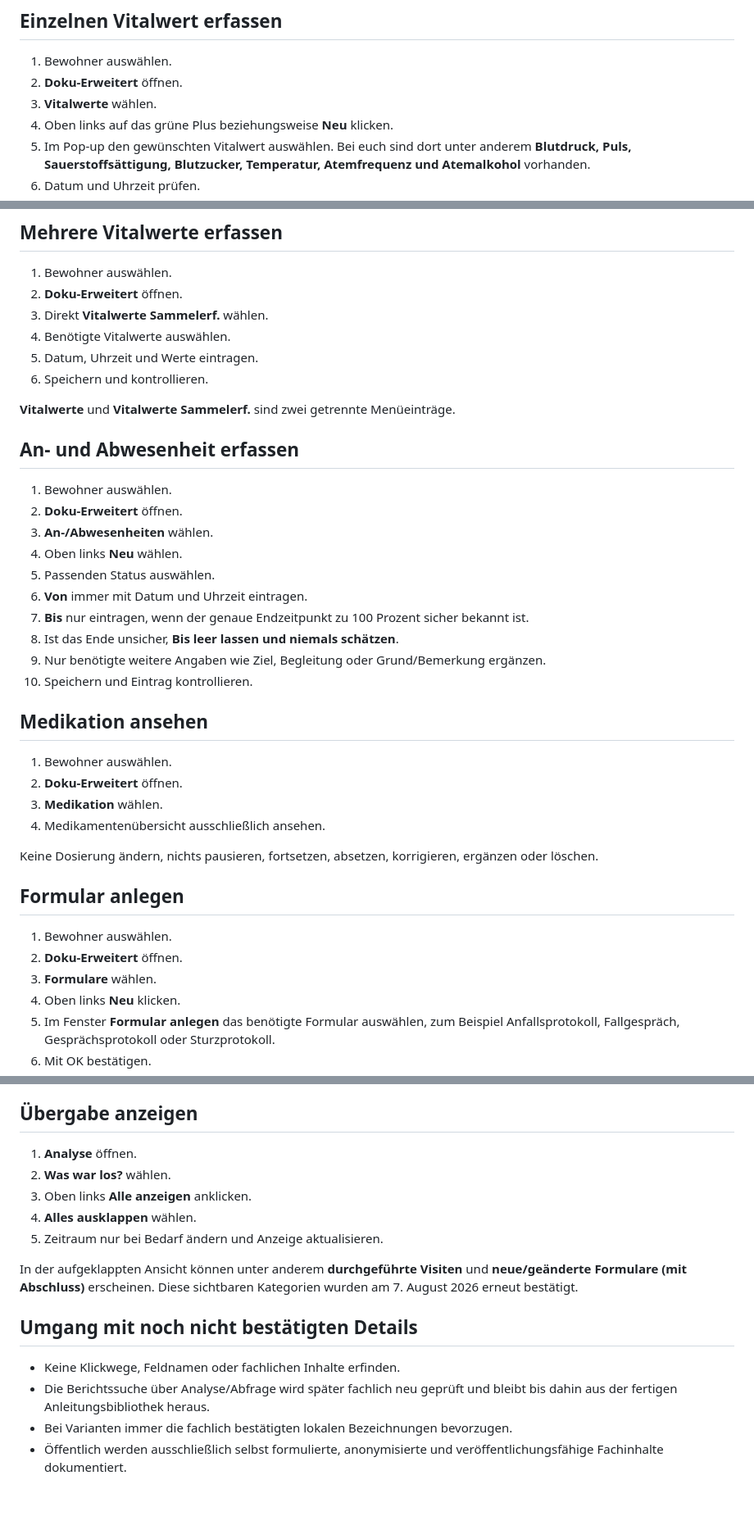
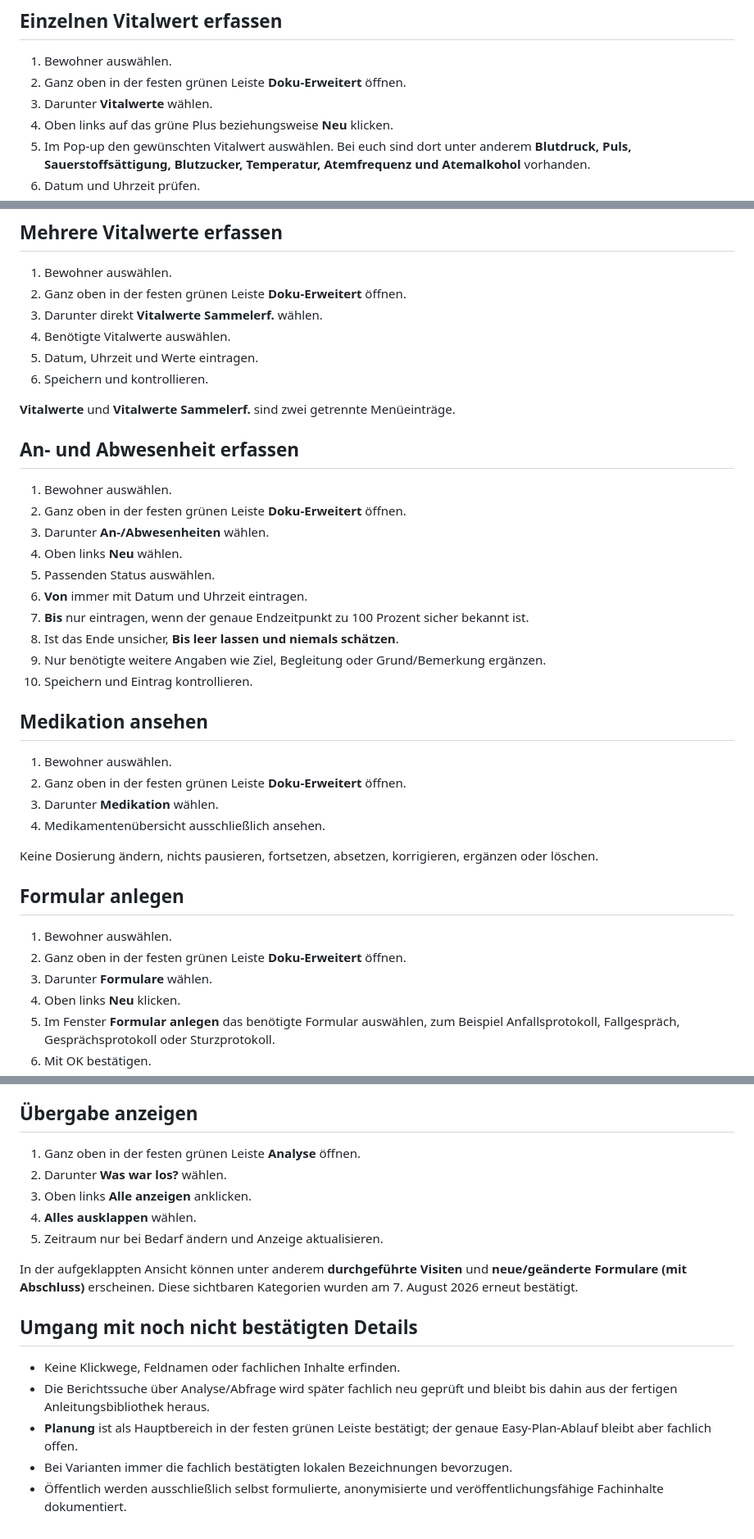
Before and after one commit to ys2mm422yb-max/DokoHilf, a Markdown page: CONFIRMED_WORKFLOWS.md, 3 parts joined by grey strips. Shown at 82% size. Drawn GitHub-style; blank space fills up the shorter version.

```diff
--- a/CONFIRMED_WORKFLOWS.md
+++ b/CONFIRMED_WORKFLOWS.md
@@ -114,8 +175,8 @@ Ein Folgebericht ist ein **neuer Bericht mit Bezug zu einem bereits dokumentiert
 ## Einzelnen Vitalwert erfassen
 
 1. Bewohner auswählen.
-2. **Doku-Erweitert** öffnen.
-3. **Vitalwerte** wählen.
+2. Ganz oben in der festen grünen Leiste **Doku-Erweitert** öffnen.
+3. Darunter **Vitalwerte** wählen.
 4. Oben links auf das grüne Plus beziehungsweise **Neu** klicken.
 5. Im Pop-up den gewünschten Vitalwert auswählen. Bei euch sind dort unter anderem **Blutdruck, Puls, Sauerstoffsättigung, Blutzucker, Temperatur, Atemfrequenz und Atemalkohol** vorhanden.
 6. Datum und Uhrzeit prüfen.
@@ -128,8 +189,8 @@ Zusätzliche Felder oder Einheiten nicht pauschal vorgeben, sondern so übernehm
 ## Mehrere Vitalwerte erfassen
 
 1. Bewohner auswählen.
-2. **Doku-Erweitert** öffnen.
-3. Direkt **Vitalwerte Sammelerf.** wählen.
+2. Ganz oben in der festen grünen Leiste **Doku-Erweitert** öffnen.
+3. Darunter direkt **Vitalwerte Sammelerf.** wählen.
 4. Benötigte Vitalwerte auswählen.
 5. Datum, Uhrzeit und Werte eintragen.
 6. Speichern und kontrollieren.
@@ -139,8 +200,8 @@ Zusätzliche Felder oder Einheiten nicht pauschal vorgeben, sondern so übernehm
 ## An- und Abwesenheit erfassen
 
 1. Bewohner auswählen.
-2. **Doku-Erweitert** öffnen.
-3. **An-/Abwesenheiten** wählen.
+2. Ganz oben in der festen grünen Leiste **Doku-Erweitert** öffnen.
+3. Darunter **An-/Abwesenheiten** wählen.
 4. Oben links **Neu** wählen.
 5. Passenden Status auswählen.
 6. **Von** immer mit Datum und Uhrzeit eintragen.
@@ -152,8 +213,8 @@ Zusätzliche Felder oder Einheiten nicht pauschal vorgeben, sondern so übernehm
 ## Medikation ansehen
 
 1. Bewohner auswählen.
-2. **Doku-Erweitert** öffnen.
-3. **Medikation** wählen.
+2. Ganz oben in der festen grünen Leiste **Doku-Erweitert** öffnen.
+3. Darunter **Medikation** wählen.
 4. Medikamentenübersicht ausschließlich ansehen.
 
 Keine Dosierung ändern, nichts pausieren, fortsetzen, absetzen, korrigieren, ergänzen oder löschen.
@@ -161,8 +222,8 @@ Keine Dosierung ändern, nichts pausieren, fortsetzen, absetzen, korrigieren, er
 ## Formular anlegen
 
 1. Bewohner auswählen.
-2. **Doku-Erweitert** öffnen.
-3. **Formulare** wählen.
+2. Ganz oben in der festen grünen Leiste **Doku-Erweitert** öffnen.
+3. Darunter **Formulare** wählen.
 4. Oben links **Neu** klicken.
 5. Im Fenster **Formular anlegen** das benötigte Formular auswählen, zum Beispiel Anfallsprotokoll, Fallgespräch, Gesprächsprotokoll oder Sturzprotokoll.
 6. Mit OK bestätigen.
@@ -182,8 +243,8 @@ Keine Dosierung ändern, nichts pausieren, fortsetzen, absetzen, korrigieren, er
 
 ## Übergabe anzeigen
 
-1. **Analyse** öffnen.
-2. **Was war los?** wählen.
+1. Ganz oben in der festen grünen Leiste **Analyse** öffnen.
+2. Darunter **Was war los?** wählen.
 3. Oben links **Alle anzeigen** anklicken.
 4. **Alles ausklappen** wählen.
 5. Zeitraum nur bei Bedarf ändern und Anzeige aktualisieren.
@@ -194,5 +255,6 @@ In der aufgeklappten Ansicht können unter anderem **durchgeführte Visiten** un
 
 - Keine Klickwege, Feldnamen oder fachlichen Inhalte erfinden.
 - Die Berichtssuche über Analyse/Abfrage wird später fachlich neu geprüft und bleibt bis dahin aus der fertigen Anleitungsbibliothek heraus.
+- **Planung** ist als Hauptbereich in der festen grünen Leiste bestätigt; der genaue Easy-Plan-Ablauf bleibt aber fachlich offen.
 - Bei Varianten immer die fachlich bestätigten lokalen Bezeichnungen bevorzugen.
 - Öffentlich werden ausschließlich selbst formulierte, anonymisierte und veröffentlichungsfähige Fachinhalte dokumentiert.
```
Also changed, not shown: other parts of CONFIRMED_WORKFLOWS.md (+68 -7 lines).
